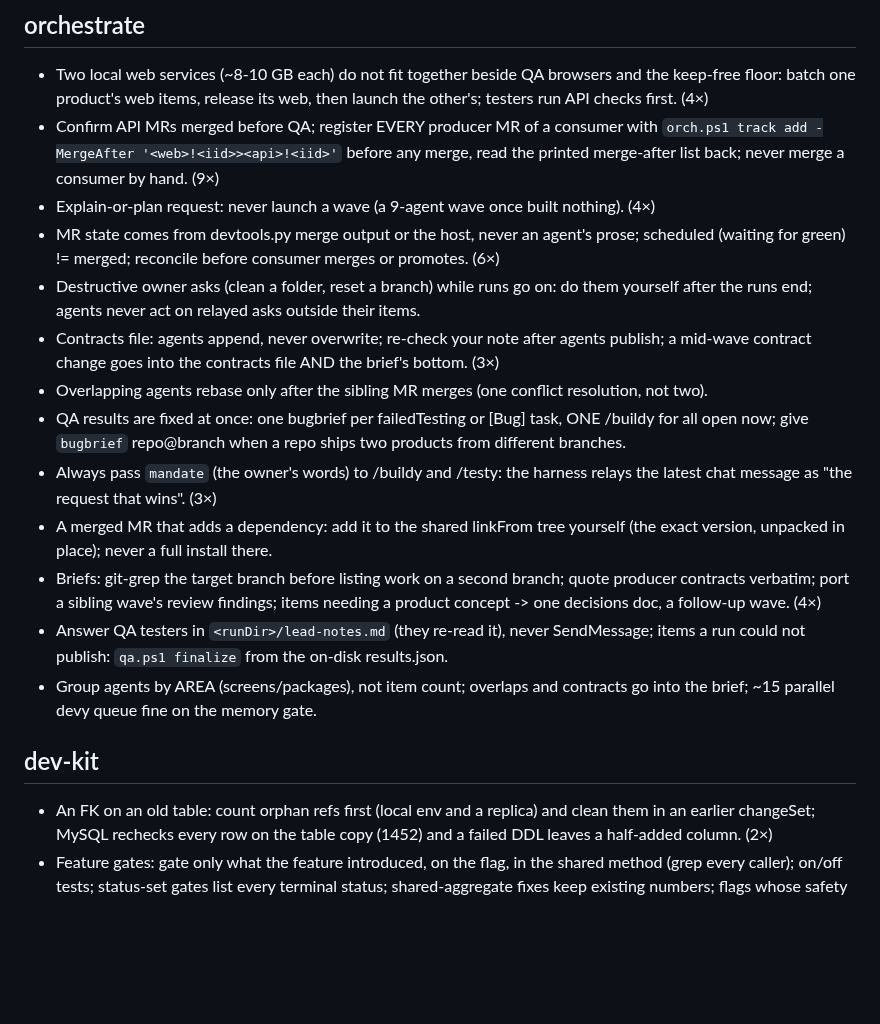
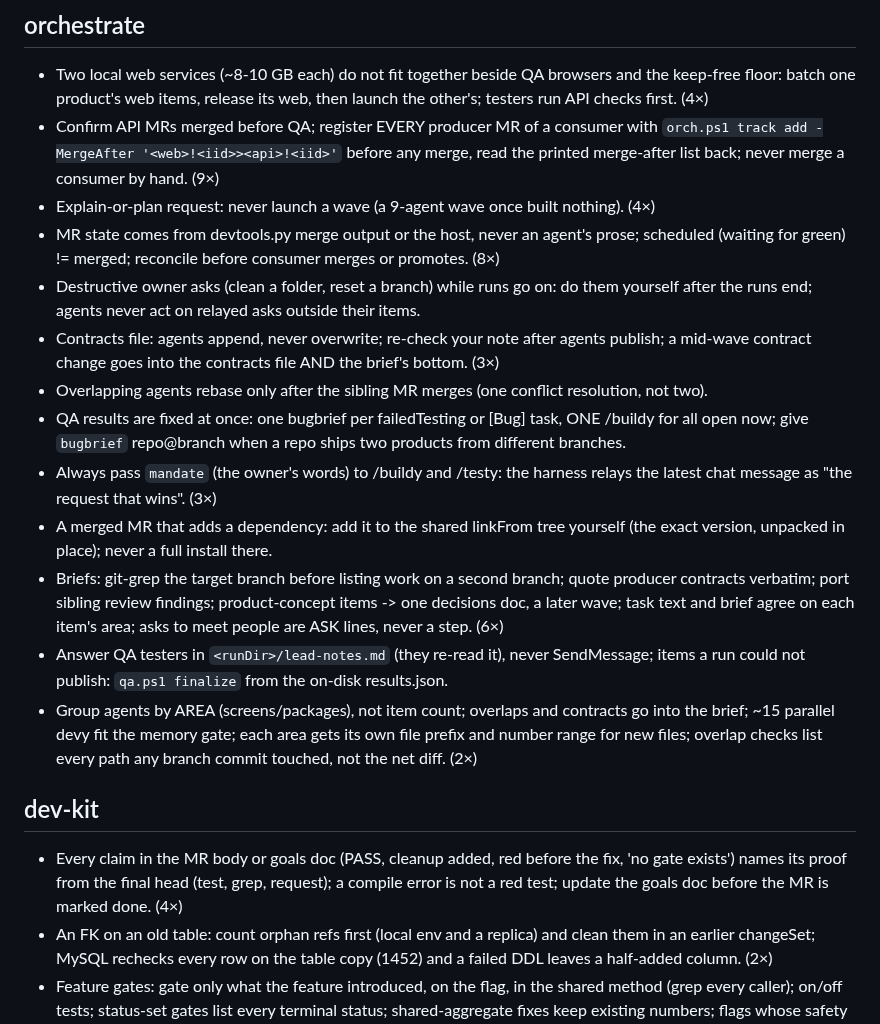
Before and after one commit to prskid1000/claude-crew, a Markdown page: LESSONS.md, the part around the change. GitHub-like rendering; blank space fills up the shorter version.

Commit message:
docs(kit): retro test-shape rule and claim-evidence lesson
Co-Authored-By: Claude Opus 5.5 <noreply@anthropic.com>

```diff
--- a/LESSONS.md
+++ b/LESSONS.md
@@ -6,18 +6,19 @@ Active rules, one line each, newest first, `(n×)` = times seen. Read your skill
 - Two local web services (~8-10 GB each) do not fit together beside QA browsers and the keep-free floor: batch one product's web items, release its web, then launch the other's; testers run API checks first. (4×)
 - Confirm API MRs merged before QA; register EVERY producer MR of a consumer with `orch.ps1 track add -MergeAfter '<web>!<iid>><api>!<iid>'` before any merge, read the printed merge-after list back; never merge a consumer by hand. (9×)
 - Explain-or-plan request: never launch a wave (a 9-agent wave once built nothing). (4×)
-- MR state comes from devtools.py merge output or the host, never an agent's prose; scheduled (waiting for green) != merged; reconcile before consumer merges or promotes. (6×)
+- MR state comes from devtools.py merge output or the host, never an agent's prose; scheduled (waiting for green) != merged; reconcile before consumer merges or promotes. (8×)
 - Destructive owner asks (clean a folder, reset a branch) while runs go on: do them yourself after the runs end; agents never act on relayed asks outside their items.
 - Contracts file: agents append, never overwrite; re-check your note after agents publish; a mid-wave contract change goes into the contracts file AND the brief's bottom. (3×)
 - Overlapping agents rebase only after the sibling MR merges (one conflict resolution, not two).
 - QA results are fixed at once: one bugbrief per failedTesting or [Bug] task, ONE /buildy for all open now; give `bugbrief` repo@branch when a repo ships two products from different branches.
 - Always pass `mandate` (the owner's words) to /buildy and /testy: the harness relays the latest chat message as "the request that wins". (3×)
 - A merged MR that adds a dependency: add it to the shared linkFrom tree yourself (the exact version, unpacked in place); never a full install there.
-- Briefs: git-grep the target branch before listing work on a second branch; quote producer contracts verbatim; port a sibling wave's review findings; items needing a product concept -> one decisions doc, a follow-up wave. (4×)
+- Briefs: git-grep the target branch before listing work on a second branch; quote producer contracts verbatim; port sibling review findings; product-concept items -> one decisions doc, a later wave; task text and brief agree on each item's area; asks to meet people are ASK lines, never a step. (6×)
 - Answer QA testers in `<runDir>/lead-notes.md` (they re-read it), never SendMessage; items a run could not publish: `qa.ps1 finalize` from the on-disk results.json.
-- Group agents by AREA (screens/packages), not item count; overlaps and contracts go into the brief; ~15 parallel devy queue fine on the memory gate.
+- Group agents by AREA (screens/packages), not item count; overlaps and contracts go into the brief; ~15 parallel devy fit the memory gate; each area gets its own file prefix and number range for new files; overlap checks list every path any branch commit touched, not the net diff. (2×)
 
 ## dev-kit
+- Every claim in the MR body or goals doc (PASS, cleanup added, red before the fix, 'no gate exists') names its proof from the final head (test, grep, request); a compile error is not a red test; update the goals doc before the MR is marked done. (4×)
 - An FK on an old table: count orphan refs first (local env and a replica) and clean them in an earlier changeSet; MySQL rechecks every row on the table copy (1452) and a failed DDL leaves a half-added column. (2×)
 - Feature gates: gate only what the feature introduced, on the flag, in the shared method (grep every caller); on/off tests; status-set gates list every terminal status; shared-aggregate fixes keep existing numbers; flags whose safety lives in a separately deployed service ship OFF. (14×)
 - Linked shared deps can be older than the target: typecheck / build / Jest (esbuild unresolvable) may fail; no reinstall: keep the earlier local result, CI decides. (7×)
```
Also changed, not shown: skills/dev-kit/SKILL.md (+5 -1 lines).
